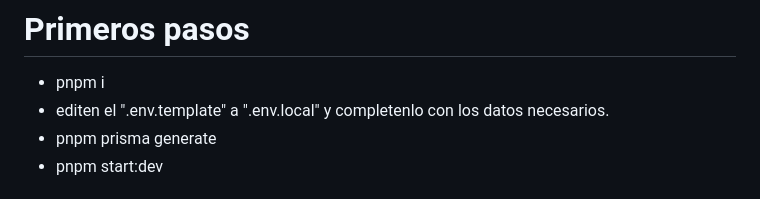
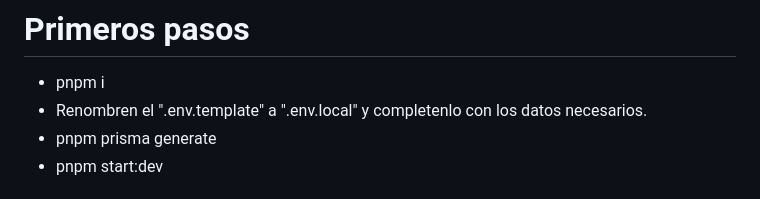
Before and after one commit to ByteCoderX/barriogestion, a Markdown page: README.md, the part around the change. GitHub-like rendering.

```diff
--- a/README.md
+++ b/README.md
@@ -5,7 +5,7 @@
 
 # Primeros pasos
 - pnpm i
-- editen el ".env.template" a ".env.local" y completenlo con los datos necesarios.
+- Renombren el ".env.template" a ".env.local" y completenlo con los datos necesarios.
 - pnpm prisma generate
 - pnpm start:dev
 
```
